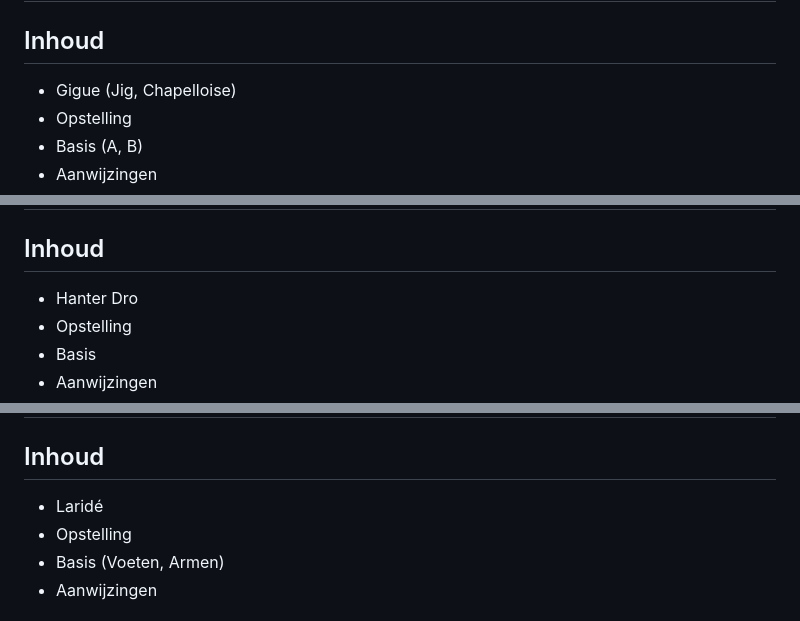
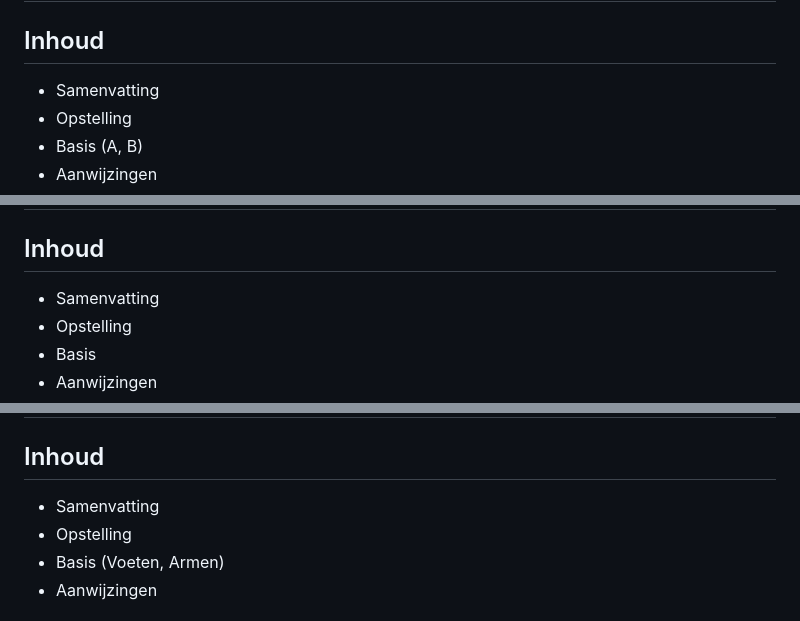
Before and after one commit to trueforge-org/Balfolk-Wiki, a Markdown page: Danswiki Balfolk.md, 3 parts joined by grey strips. GitHub-like rendering.

```diff
--- a/Danswiki Balfolk.md
+++ b/Danswiki Balfolk.md
@@ -1176,8 +1170,7 @@ Danswiki
 # Gigue (Jig, Chapelloise)
 
 ## Inhoud
-
-- Gigue (Jig, Chapelloise)
+- Samenvatting
 - Opstelling
 - Basis (A, B)
 - Aanwijzingen
@@ -1264,8 +1257,7 @@ Danswiki
 # Hanter Dro
 
 ## Inhoud
-
-- Hanter Dro
+- Samenvatting
 - Opstelling
 - Basis
 - Aanwijzingen
@@ -1315,8 +1307,7 @@ Danswiki
 # Laridé
 
 ## Inhoud
-
-- Laridé
+- Samenvatting
 - Opstelling
 - Basis (Voeten, Armen)
 - Aanwijzingen
```
Also changed, not shown: other parts of Danswiki Balfolk.md (+16 -32 lines).
